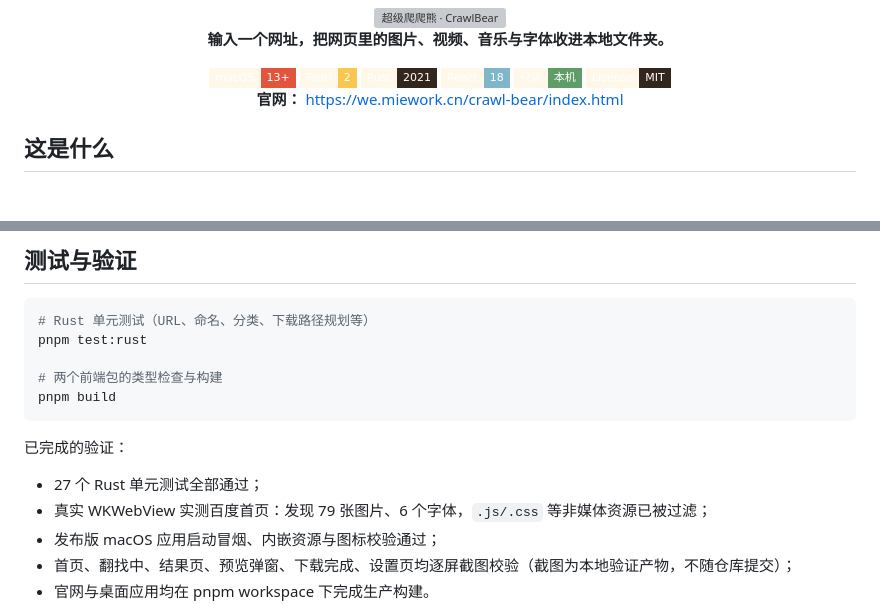
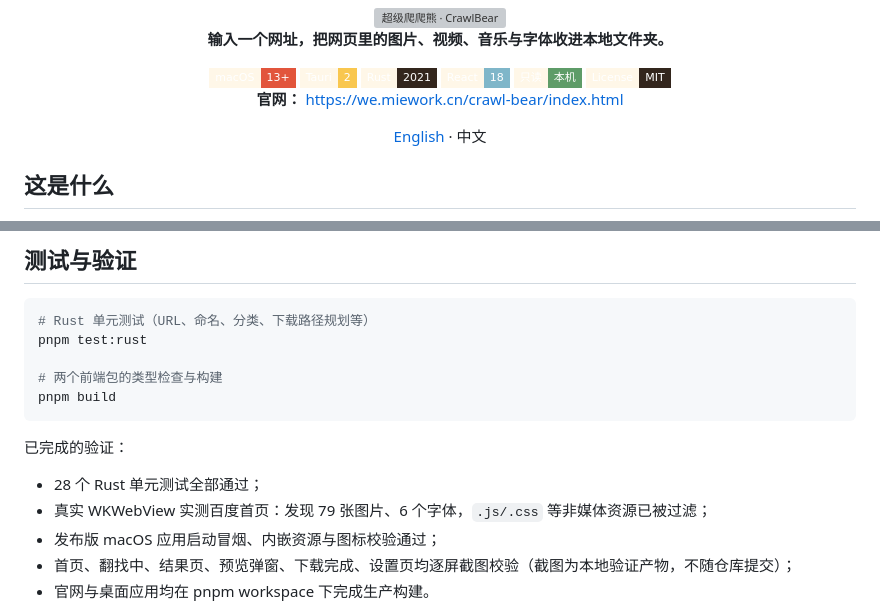
Before and after one commit to xw-meow/crawl-bear, a Markdown page: README.md, 2 parts joined by grey strips. Drawn GitHub-style; badges without logos; blank space fills up the shorter version; grey boxes are pictures that could not be loaded.

Commit message:
docs: add English README

```diff
--- a/README.md
+++ b/README.md
@@ -12,6 +12,8 @@
 <img alt="MIT License" src="https://img.shields.io/badge/License-MIT-33261D?style=flat-square&labelColor=FFF7E8" />
 
 **官网：** [https://we.miework.cn/crawl-bear/index.html](https://we.miework.cn/crawl-bear/index.html)
+
+[English](README.en.md) · 中文
 
 </div>
 
@@ -226,7 +228,7 @@ pnpm build
 
 已完成的验证：
 
-- 27 个 Rust 单元测试全部通过；
+- 28 个 Rust 单元测试全部通过；
 - 真实 WKWebView 实测百度首页：发现 79 张图片、6 个字体，`.js/.css` 等非媒体资源已被过滤；
 - 发布版 macOS 应用启动冒烟、内嵌资源与图标校验通过；
 - 首页、翻找中、结果页、预览弹窗、下载完成、设置页均逐屏截图校验（截图为本地验证产物，不随仓库提交）；
```
Also changed, not shown: README.en.md (added, +268 -0 lines).
